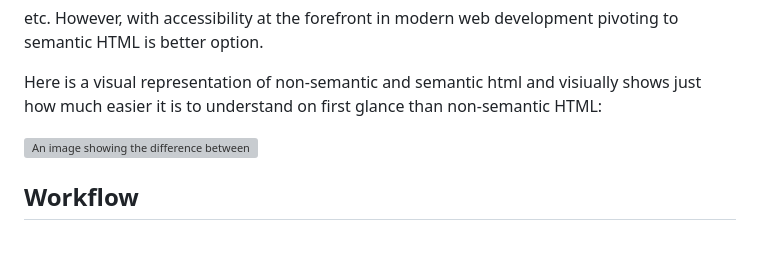
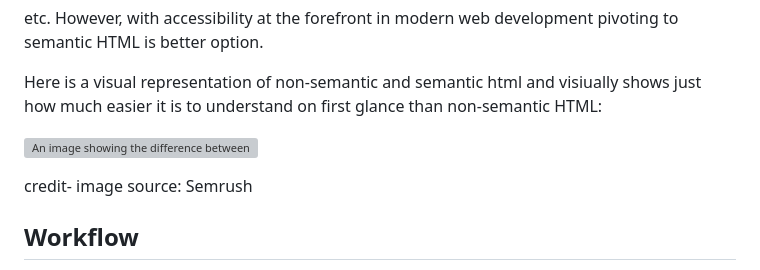
Before and after one commit to ReginaAbena19/EDX-WEEK-1, a Markdown page: README.md, the part around the change. GitHub-like rendering; blank space fills up the shorter version; grey boxes are pictures that could not be loaded.

Commit message:
adding credit to readme image

```diff
--- a/README.md
+++ b/README.md
@@ -33,6 +33,8 @@ Here is a visual representation of non-semantic and semantic html and visiually
 
 ![An image showing the difference between non-semantic and semantic HTML](challenge/Assets/html.jpg)
 
+credit- image source: Semrush
+
 ## Workflow
 
 This was a simple task so this could of been done solely from main. However, I wanted to show I knew and understood how git, branching and pull requests work. With each branch I make I act as if it's a ticket that has been assigned to me which contains the stories and AC's hence the branch name EDX-101
```
